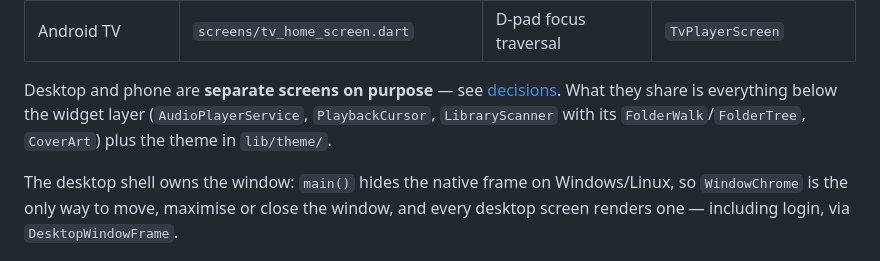
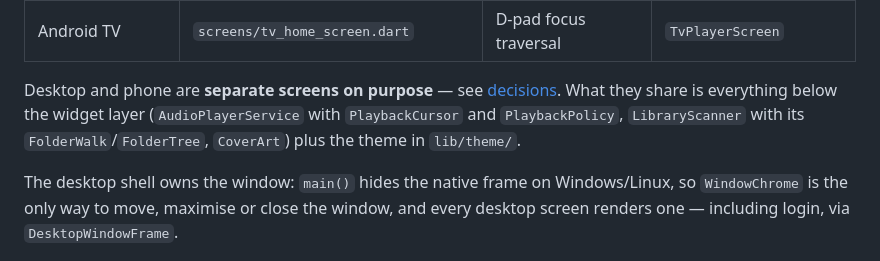
Before and after one commit to Raposo06/Anywhere-Music-Player, a Markdown page: docs/overview.md, the part around the change. Drawn GitHub-style.

```diff
--- a/docs/overview.md
+++ b/docs/overview.md
@@ -155,8 +155,9 @@ Three layouts over one set of services. `MainScreen` picks between the first two
 
 Desktop and phone are **separate screens on purpose** — see
 [decisions](decisions.md). What they share is everything below the widget layer
-(`AudioPlayerService`, `PlaybackCursor`, `LibraryScanner` with its
-`FolderWalk`/`FolderTree`, `CoverArt`) plus the theme in `lib/theme/`.
+(`AudioPlayerService` with `PlaybackCursor` and `PlaybackPolicy`,
+`LibraryScanner` with its `FolderWalk`/`FolderTree`, `CoverArt`) plus the theme
+in `lib/theme/`.
 
 The desktop shell owns the window: `main()` hides the native frame on
 Windows/Linux, so `WindowChrome` is the only way to move, maximise or close the
```
Also changed, not shown: docs/decisions.md (+63 -0 lines).
